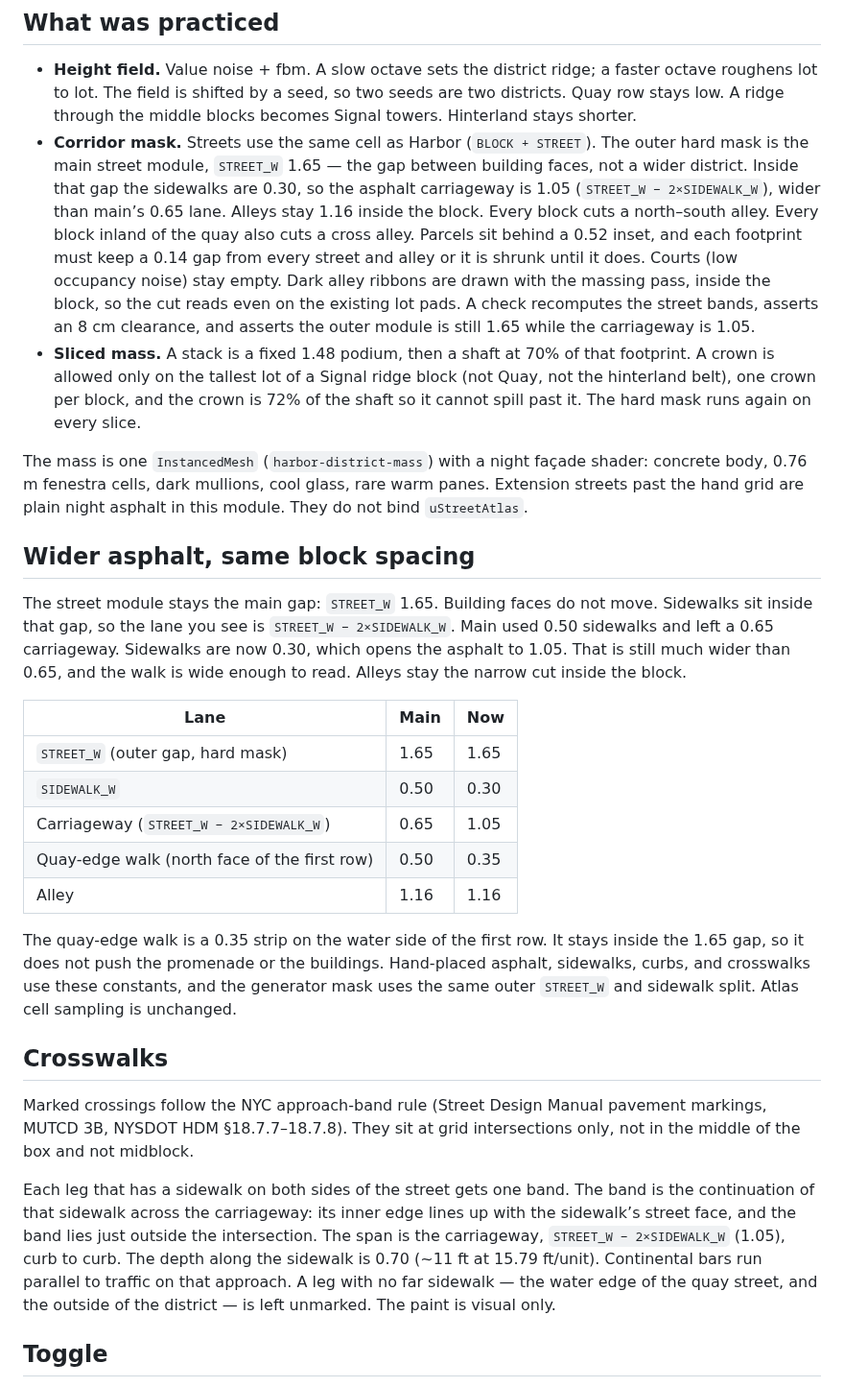
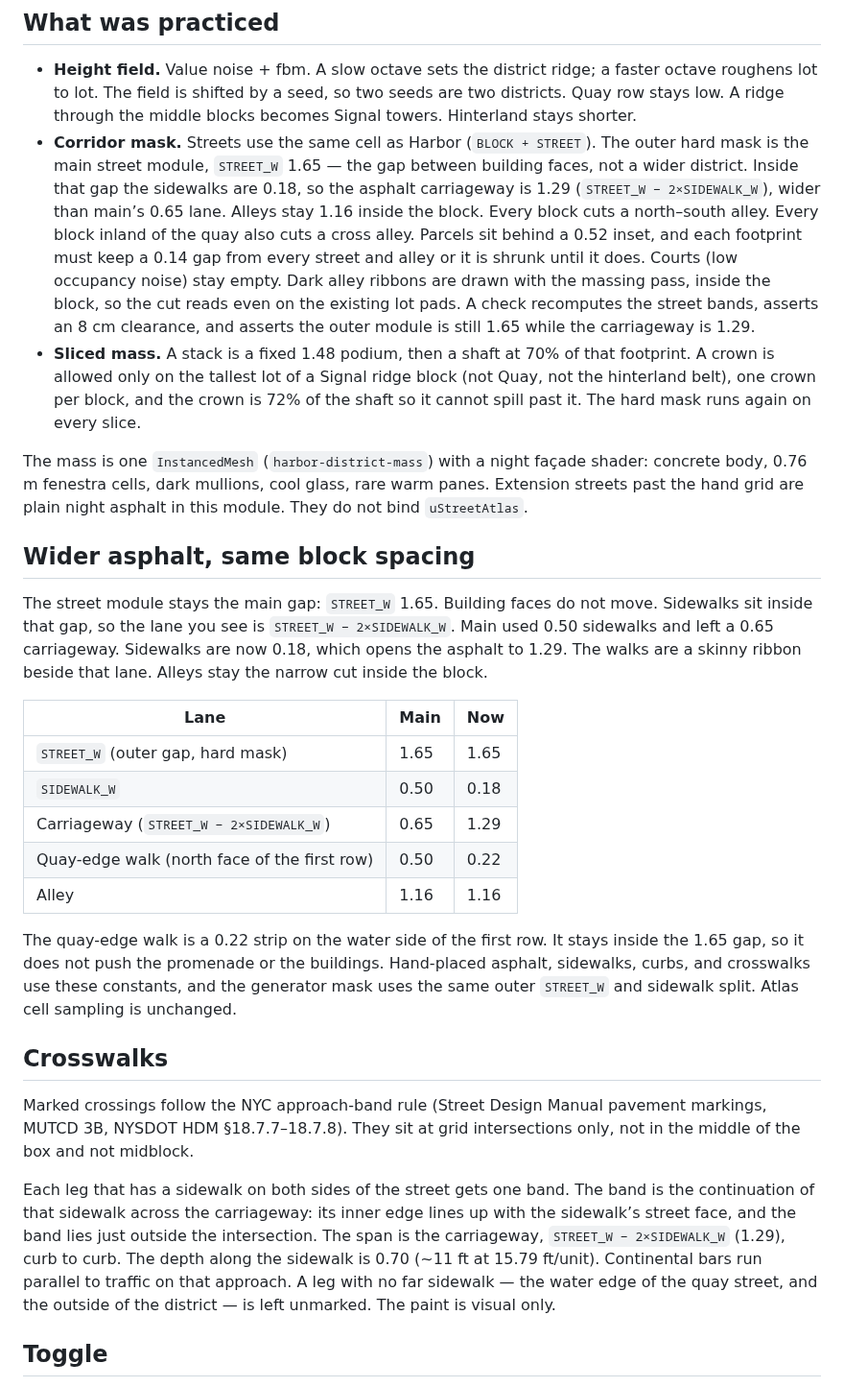
Before and after one commit to virgilrenfroe/flow-atelier, a Markdown page: noctuary-drills/A04-generate.md, the part around one of its changes. Shown at 96% size. GitHub-like rendering.

```diff
--- a/noctuary-drills/A04-generate.md
+++ b/noctuary-drills/A04-generate.md
@@ -8,30 +8,30 @@ Hand-placed Harbor blocks (`placeBuilding` over the 5×4 lot roll) do not scale.
 ## What was practiced
 
 - **Height field.** Value noise + fbm. A slow octave sets the district ridge; a faster octave roughens lot to lot. The field is shifted by a seed, so two seeds are two districts. Quay row stays low. A ridge through the middle blocks becomes Signal towers. Hinterland stays shorter.
-- **Corridor mask.** Streets use the same cell as Harbor (`BLOCK + STREET`). The outer hard mask is the main street module, `STREET_W` 1.65 — the gap between building faces, not a wider district. Inside that gap the sidewalks are 0.30, so the asphalt carriageway is 1.05 (`STREET_W − 2×SIDEWALK_W`), wider than main’s 0.65 lane. Alleys stay 1.16 inside the block. Every block cuts a north–south alley. Every block inland of the quay also cuts a cross alley. Parcels sit behind a 0.52 inset, and each footprint must keep a 0.14 gap from every street and alley or it is shrunk until it does. Courts (low occupancy noise) stay empty. Dark alley ribbons are drawn with the massing pass, inside the block, so the cut reads even on the existing lot pads. A check recomputes the street bands, asserts an 8 cm clearance, and asserts the outer module is still 1.65 while the carriageway is 1.05.
+- **Corridor mask.** Streets use the same cell as Harbor (`BLOCK + STREET`). The outer hard mask is the main street module, `STREET_W` 1.65 — the gap between building faces, not a wider district. Inside that gap the sidewalks are 0.18, so the asphalt carriageway is 1.29 (`STREET_W − 2×SIDEWALK_W`), wider than main’s 0.65 lane. Alleys stay 1.16 inside the block. Every block cuts a north–south alley. Every block inland of the quay also cuts a cross alley. Parcels sit behind a 0.52 inset, and each footprint must keep a 0.14 gap from every street and alley or it is shrunk until it does. Courts (low occupancy noise) stay empty. Dark alley ribbons are drawn with the massing pass, inside the block, so the cut reads even on the existing lot pads. A check recomputes the street bands, asserts an 8 cm clearance, and asserts the outer module is still 1.65 while the carriageway is 1.29.
 - **Sliced mass.** A stack is a fixed 1.48 podium, then a shaft at 70% of that footprint. A crown is allowed only on the tallest lot of a Signal ridge block (not Quay, not the hinterland belt), one crown per block, and the crown is 72% of the shaft so it cannot spill past it. The hard mask runs again on every slice.
 
 The mass is one `InstancedMesh` (`harbor-district-mass`) with a night façade shader: concrete body, 0.76 m fenestra cells, dark mullions, cool glass, rare warm panes. Extension streets past the hand grid are plain night asphalt in this module. They do not bind `uStreetAtlas`.
 
 ## Wider asphalt, same block spacing
 
-The street module stays the main gap: `STREET_W` 1.65. Building faces do not move. Sidewalks sit inside that gap, so the lane you see is `STREET_W − 2×SIDEWALK_W`. Main used 0.50 sidewalks and left a 0.65 carriageway. Sidewalks are now 0.30, which opens the asphalt to 1.05. That is still much wider than 0.65, and the walk is wide enough to read. Alleys stay the narrow cut inside the block.
+The street module stays the main gap: `STREET_W` 1.65. Building faces do not move. Sidewalks sit inside that gap, so the lane you see is `STREET_W − 2×SIDEWALK_W`. Main used 0.50 sidewalks and left a 0.65 carriageway. Sidewalks are now 0.18, which opens the asphalt to 1.29. The walks are a skinny ribbon beside that lane. Alleys stay the narrow cut inside the block.
 
 | Lane | Main | Now |
 |---|---|---|
 | `STREET_W` (outer gap, hard mask) | 1.65 | 1.65 |
-| `SIDEWALK_W` | 0.50 | 0.30 |
-| Carriageway (`STREET_W − 2×SIDEWALK_W`) | 0.65 | 1.05 |
-| Quay-edge walk (north face of the first row) | 0.50 | 0.35 |
+| `SIDEWALK_W` | 0.50 | 0.18 |
+| Carriageway (`STREET_W − 2×SIDEWALK_W`) | 0.65 | 1.29 |
+| Quay-edge walk (north face of the first row) | 0.50 | 0.22 |
 | Alley | 1.16 | 1.16 |
 
-The quay-edge walk is a 0.35 strip on the water side of the first row. It stays inside the 1.65 gap, so it does not push the promenade or the buildings. Hand-placed asphalt, sidewalks, curbs, and crosswalks use these constants, and the generator mask uses the same outer `STREET_W` and sidewalk split. Atlas cell sampling is unchanged.
+The quay-edge walk is a 0.22 strip on the water side of the first row. It stays inside the 1.65 gap, so it does not push the promenade or the buildings. Hand-placed asphalt, sidewalks, curbs, and crosswalks use these constants, and the generator mask uses the same outer `STREET_W` and sidewalk split. Atlas cell sampling is unchanged.
 
 ## Crosswalks
 
 Marked crossings follow the NYC approach-band rule (Street Design Manual pavement markings, MUTCD 3B, NYSDOT HDM §18.7.7–18.7.8). They sit at grid intersections only, not in the middle of the box and not midblock.
 
-Each leg that has a sidewalk on both sides of the street gets one band. The band is the continuation of that sidewalk across the carriageway: its inner edge lines up with the sidewalk’s street face, and the band lies just outside the intersection. The span is the carriageway, `STREET_W − 2×SIDEWALK_W` (1.05), curb to curb. The depth along the sidewalk is 0.70 (~11 ft at 15.79 ft/unit). Continental bars run parallel to traffic on that approach. A leg with no far sidewalk — the water edge of the quay street, and the outside of the district — is left unmarked. The paint is visual only.
+Each leg that has a sidewalk on both sides of the street gets one band. The band is the continuation of that sidewalk across the carriageway: its inner edge lines up with the sidewalk’s street face, and the band lies just outside the intersection. The span is the carriageway, `STREET_W − 2×SIDEWALK_W` (1.29), curb to curb. The depth along the sidewalk is 0.70 (~11 ft at 15.79 ft/unit). Continental bars run parallel to traffic on that approach. A leg with no far sidewalk — the water edge of the quay street, and the outside of the district — is left unmarked. The paint is visual only.
 
 ## Toggle
 
```
Also changed, not shown: other parts of noctuary-drills/A04-generate.md (+2 -2 lines), noctuary-drills/a04-harbor-massing-seed-a04.png, noctuary-drills/a04-harbor-massing-seed-signal.png, 5 other files.
